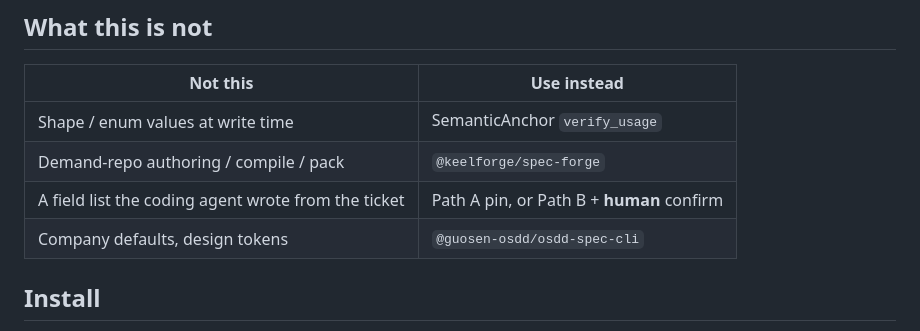
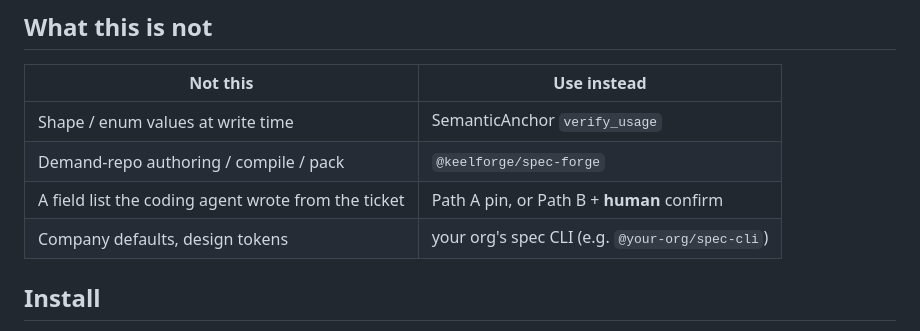
Before and after one commit to anchorlock/cli, a Markdown page: README.md, the part around the change. Rendered like a GitHub page.

Commit message:
docs: replace internal package name in README with a placeholder
Co-Authored-By: Claude Opus 5.5 <noreply@anthropic.com>
Claude-Session: https://claude.ai/code/session_01Fb52kumUU9wcaoPsHGv6ef

```diff
--- a/README.md
+++ b/README.md
@@ -94,7 +94,7 @@ Do not `init --from-code` in every repo. Two drafts (`orderStatus` vs `order_sta
 | Shape / enum values at write time | SemanticAnchor `verify_usage` |
 | Demand-repo authoring / compile / pack | `@keelforge/spec-forge` |
 | A field list the coding agent wrote from the ticket | Path A pin, or Path B + **human** confirm |
-| Company defaults, design tokens | `@guosen-osdd/osdd-spec-cli` |
+| Company defaults, design tokens | your org's spec CLI (e.g. `@your-org/spec-cli`) |
 
 ## Install
 
```
